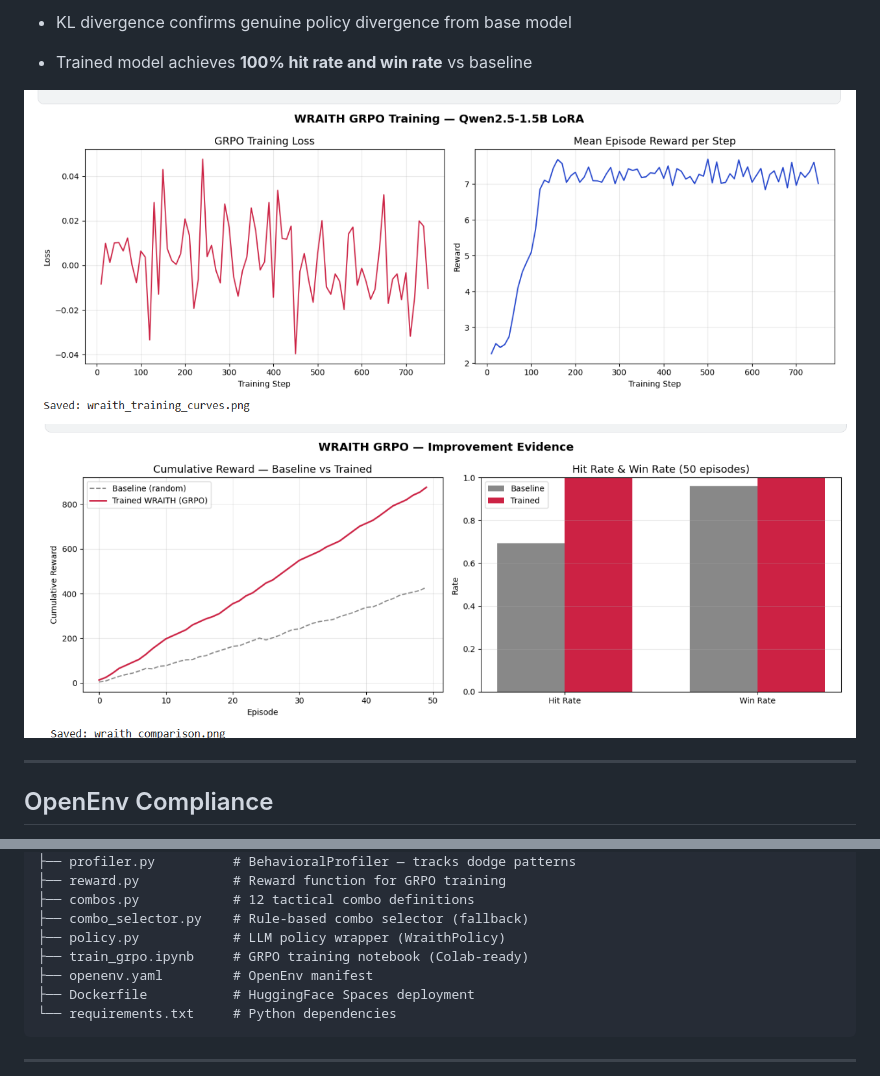
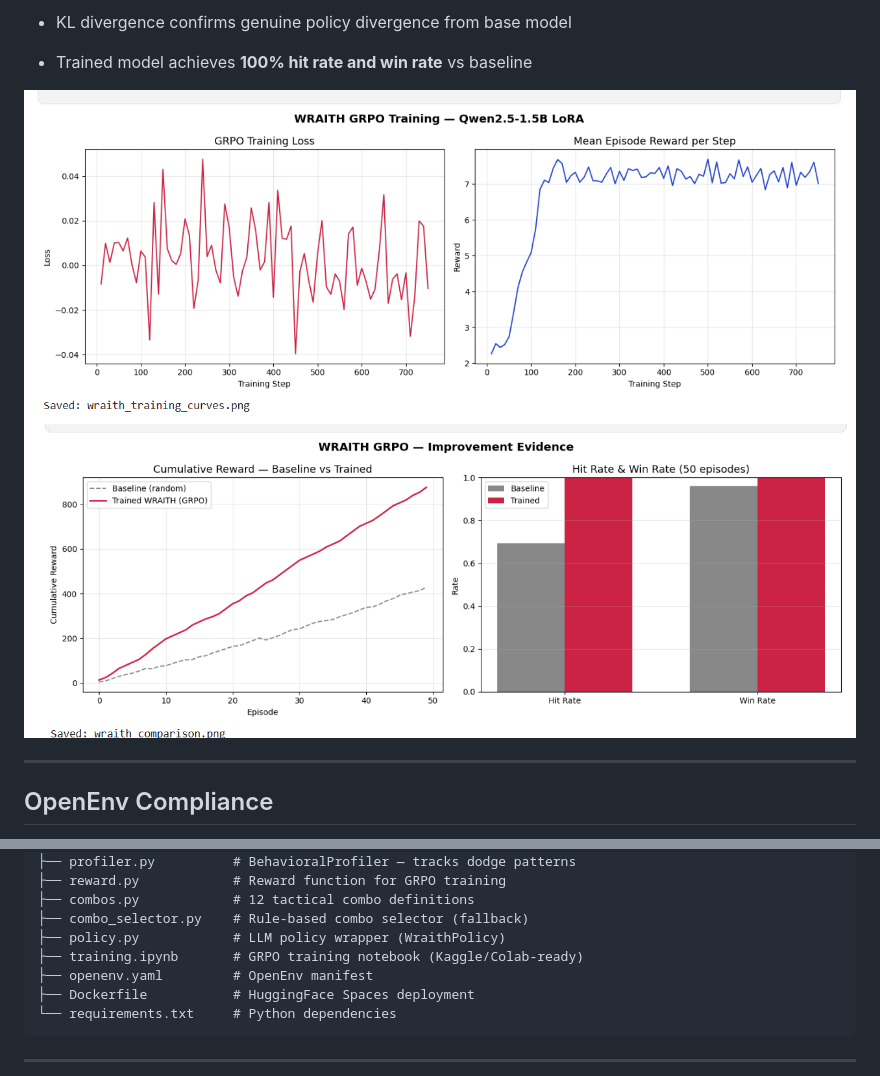
Before and after one commit to V21-vani/WRAITH, a Markdown page: README.md, 2 parts joined by grey strips. Rendered like a GitHub page.

Commit message:
Fix README: use GitHub raw URLs for training images, fix notebook filename
Co-Authored-By: Claude Sonnet 4.6 <noreply@anthropic.com>

```diff
--- a/README.md
+++ b/README.md
@@ -118,8 +118,8 @@ Fine-tuned on **500 synthetic episodes** across 5 player archetypes (left-heavy,
 - KL divergence confirms genuine policy divergence from base model
 - Trained model achieves **100% hit rate and win rate** vs baseline
 
-![Training Curves](wraith_training_curves.png)
-![Policy vs Random](wraith_comparison.png)
+![Training Curves](https://raw.githubusercontent.com/V21-vani/WRAITH/main/wraith_training_curves.png)
+![Policy vs Random](https://raw.githubusercontent.com/V21-vani/WRAITH/main/wraith_comparison.png)
 
 ---
 
@@ -173,7 +173,7 @@ WRAITH/
 ├── combos.py            # 12 tactical combo definitions
 ├── combo_selector.py    # Rule-based combo selector (fallback)
 ├── policy.py            # LLM policy wrapper (WraithPolicy)
-├── train_grpo.ipynb     # GRPO training notebook (Colab-ready)
+├── training.ipynb       # GRPO training notebook (Kaggle/Colab-ready)
 ├── openenv.yaml         # OpenEnv manifest
 ├── Dockerfile           # HuggingFace Spaces deployment
 └── requirements.txt     # Python dependencies
```
